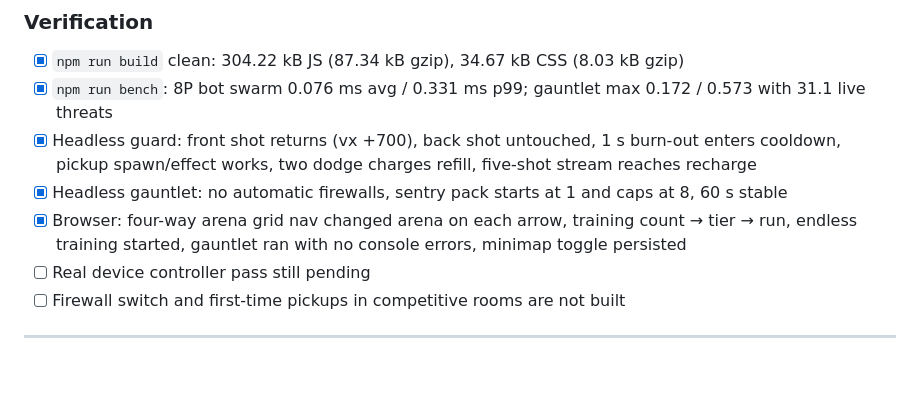
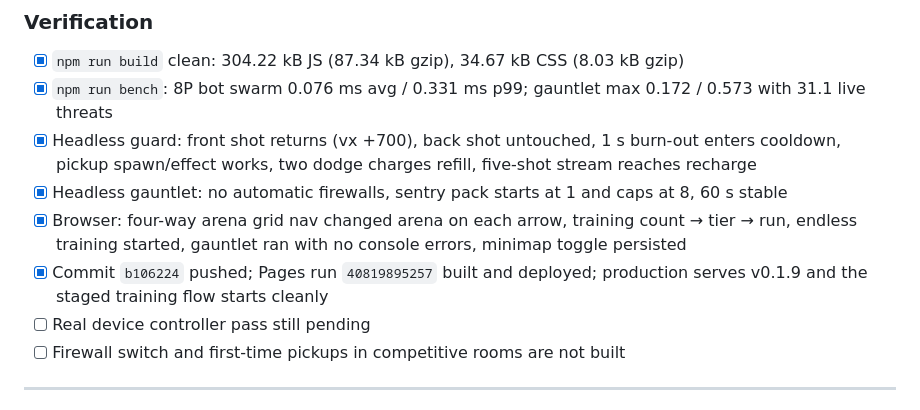
Before and after one commit to Spuds0588/DEFLECT, a Markdown page: TODO.md, the part around the change. Drawn GitHub-style; blank space fills up the shorter version.

```diff
--- a/TODO.md
+++ b/TODO.md
@@ -328,6 +328,8 @@ Last updated: 2026-10-28 (v0.1.9 guard, pickups, sentry pacing, training flow, m
 - [x] Headless gauntlet: no automatic firewalls, sentry pack starts at 1 and caps at 8, 60 s stable
 - [x] Browser: four-way arena grid nav changed arena on each arrow, training count → tier → run,
       endless training started, gauntlet ran with no console errors, minimap toggle persisted
+- [x] Commit `b106224` pushed; Pages run `40819895257` built and deployed; production serves v0.1.9 and
+      the staged training flow starts cleanly
 - [ ] Real device controller pass still pending
 - [ ] Firewall switch and first-time pickups in competitive rooms are not built
 
```
Also changed, not shown: HISTORY.md (+5 -0 lines).
